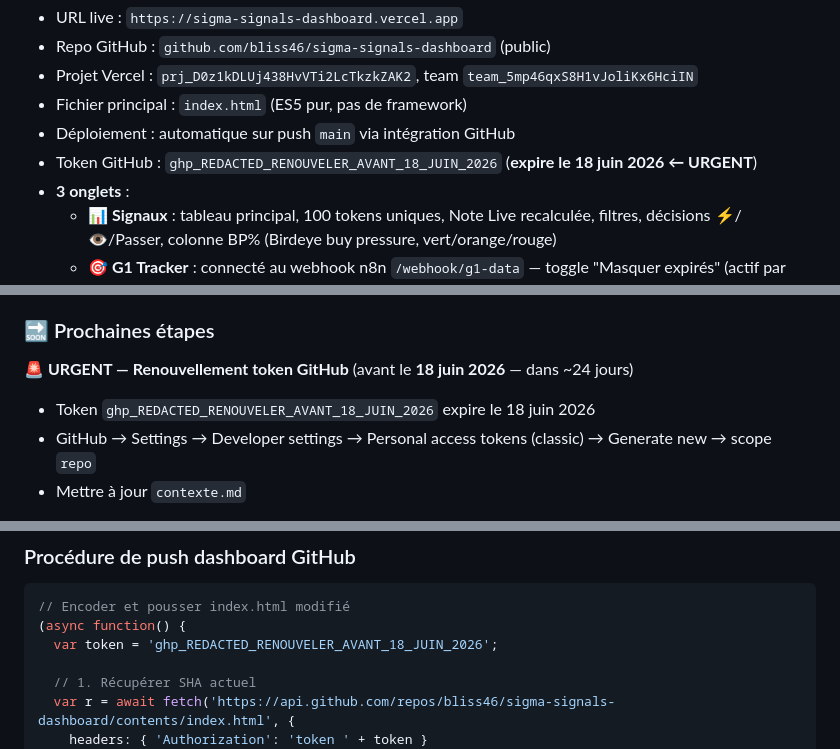
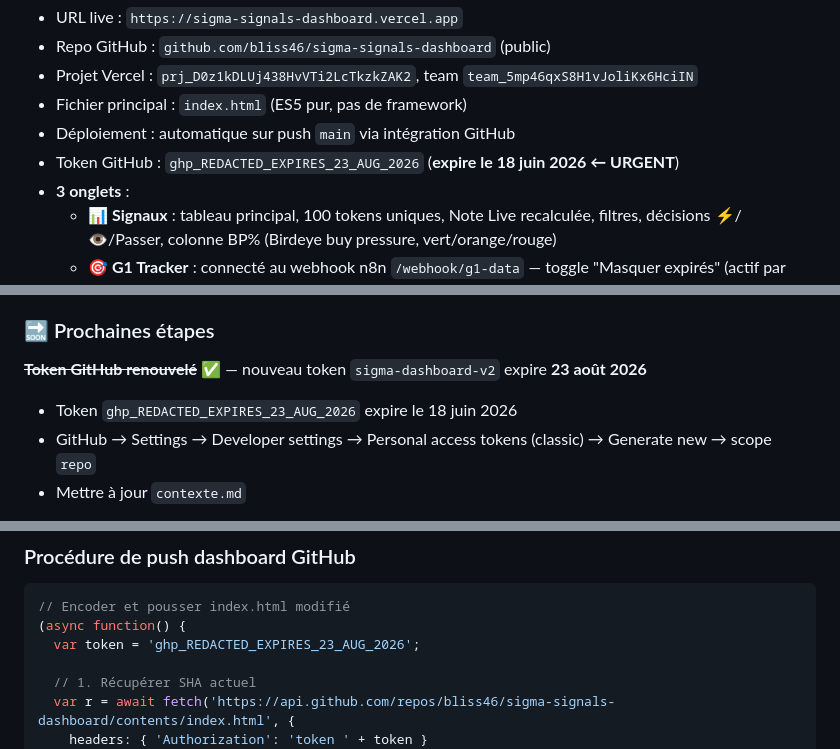
Before and after one commit to bliss46/sigma-signals-dashboard, a Markdown page: contexte.md, 3 parts joined by grey strips. Rendered like a GitHub page.

Commit message:
docs: token GitHub renouvelé sigma-dashboard-v2 expire 23 août 2026

````diff
--- a/contexte.md
+++ b/contexte.md
@@ -213,7 +213,7 @@ L'idée n'est PAS d'automatiser le trading lui-même (Sigma n'a pas d'API publiq
 - Projet Vercel : `prj_D0z1kDLUj438HvVTi2LcTkzkZAK2`, team `team_5mp46qxS8H1vJoliKx6HciIN`
 - Fichier principal : `index.html` (ES5 pur, pas de framework)
 - Déploiement : automatique sur push `main` via intégration GitHub
-- Token GitHub : `ghp_REDACTED_RENOUVELER_AVANT_18_JUIN_2026` (**expire le 18 juin 2026 ← URGENT**)
+- Token GitHub : `ghp_REDACTED_EXPIRES_23_AUG_2026` (**expire le 18 juin 2026 ← URGENT**)
 - **3 onglets** :
   - **📊 Signaux** : tableau principal, 100 tokens uniques, Note Live recalculée, filtres, décisions ⚡/👁/Passer, colonne BP% (Birdeye buy pressure, vert/orange/rouge)
   - **🎯 G1 Tracker** : connecté au webhook n8n `/webhook/g1-data` — toggle "Masquer expirés" (actif par défaut), stats excluent les EXPIRED, affichage "N entrées — M expirés cachés"
@@ -756,8 +756,8 @@ CREATE TABLE IF NOT EXISTS pending_checks (
 
 ### 🔜 Prochaines étapes
 
-**🚨 URGENT — Renouvellement token GitHub** (avant le **18 juin 2026** — dans ~24 jours)
-- Token `ghp_REDACTED_RENOUVELER_AVANT_18_JUIN_2026` expire le 18 juin 2026
+~~**Token GitHub renouvelé**~~ ✅ — nouveau token `sigma-dashboard-v2` expire **23 août 2026**
+- Token `ghp_REDACTED_EXPIRES_23_AUG_2026` expire le 18 juin 2026
 - GitHub → Settings → Developer settings → Personal access tokens (classic) → Generate new → scope `repo`
 - Mettre à jour `contexte.md`
 
@@ -1626,7 +1626,7 @@ fetch('/api/v1/executions/1605?includeData=true', {
 ```javascript
 // Encoder et pousser index.html modifié
 (async function() {
-  var token = 'ghp_REDACTED_RENOUVELER_AVANT_18_JUIN_2026';
+  var token = 'ghp_REDACTED_EXPIRES_23_AUG_2026';
 
   // 1. Récupérer SHA actuel
   var r = await fetch('https://api.github.com/repos/bliss46/sigma-signals-dashboard/contents/index.html', {
````
Also changed, not shown: other parts of contexte.md (+1 -1 lines).
